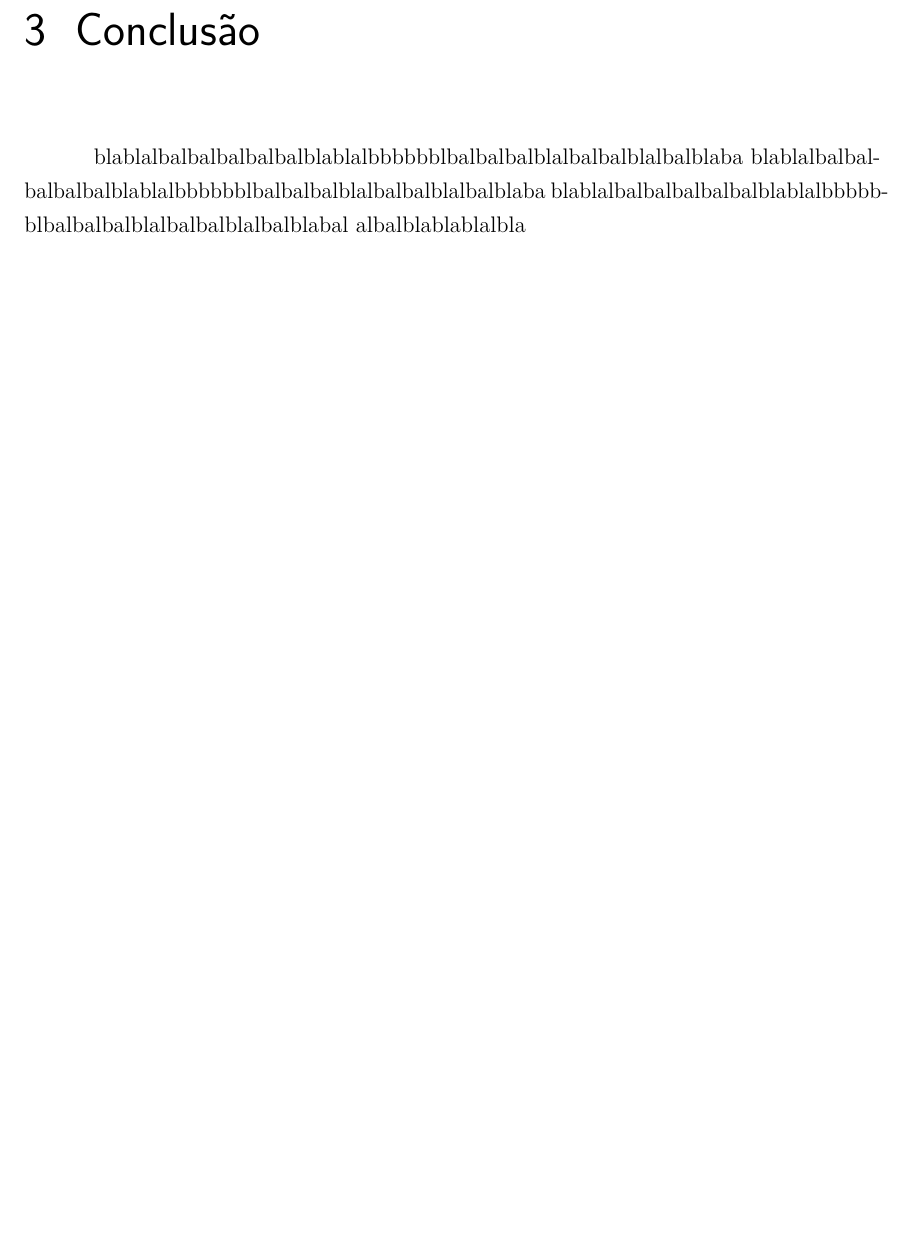
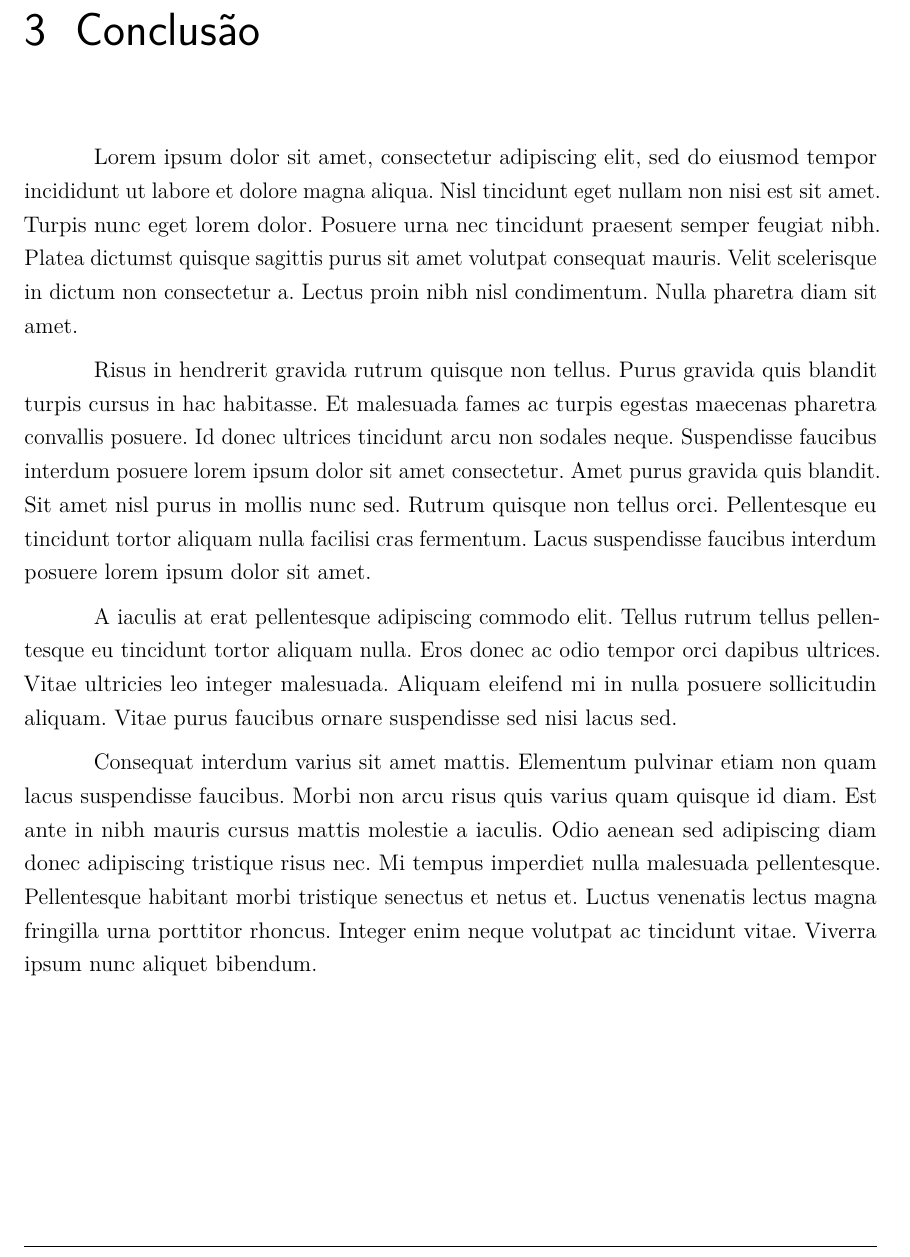
Before and after one commit to kevandrades/saeb-me2-tf, a LaTeX thesis (report/main.tex, which reads report/textuais/conclusao.tex, report/textuais/resultados.tex): part of page 25 of 27, cut so that both start at the same text, the shorter picture padded with empty space. The pictures show the PDF file report/main.pdf that the author committed with the source.

Commit message:
blablabla to lorem ipsum

```diff
--- a/report/textuais/conclusao.tex
+++ b/report/textuais/conclusao.tex
@@ -12,0 +10,24 @@ albalblablablalbla
+Lorem ipsum dolor sit amet, consectetur adipiscing elit, sed do eiusmod tempor incididunt
+ut labore et dolore magna aliqua. Nisl tincidunt eget nullam non nisi est sit amet. Turpis
+nunc eget lorem dolor. Posuere urna nec tincidunt praesent semper feugiat nibh. Platea
+dictumst quisque sagittis purus sit amet volutpat consequat mauris. Velit scelerisque in
+dictum non consectetur a. Lectus proin nibh nisl condimentum. Nulla pharetra diam sit amet.
+
+Risus in hendrerit gravida rutrum quisque non tellus. Purus gravida quis blandit turpis cursus
+in hac habitasse. Et malesuada fames ac turpis egestas maecenas pharetra convallis posuere.
+Id donec ultrices tincidunt arcu non sodales neque. Suspendisse faucibus interdum posuere lorem
+ipsum dolor sit amet consectetur. Amet purus gravida quis blandit. Sit amet nisl purus in mollis
+nunc sed. Rutrum quisque non tellus orci. Pellentesque eu tincidunt tortor aliquam nulla
+facilisi cras fermentum. Lacus suspendisse faucibus interdum posuere lorem ipsum dolor sit amet.
+
+A iaculis at erat pellentesque adipiscing commodo elit. Tellus rutrum tellus pellentesque eu
+tincidunt tortor aliquam nulla. Eros donec ac odio tempor orci dapibus ultrices. Vitae ultricies
+leo integer malesuada. Aliquam eleifend mi in nulla posuere sollicitudin aliquam. Vitae purus
+faucibus ornare suspendisse sed nisi lacus sed.
+
+Consequat interdum varius sit amet mattis. Elementum pulvinar etiam non quam lacus suspendisse
+faucibus. Morbi non arcu risus quis varius quam quisque id diam. Est ante in nibh mauris cursus
+mattis molestie a iaculis. Odio aenean sed adipiscing diam donec adipiscing tristique risus nec.
+Mi tempus imperdiet nulla malesuada pellentesque. Pellentesque habitant morbi tristique senectus
+et netus et. Luctus venenatis lectus magna fringilla urna porttitor rhoncus. Integer enim neque
+volutpat ac tincidunt vitae. Viverra ipsum nunc aliquet bibendum.
--- a/report/textuais/resultados.tex
+++ b/report/textuais/resultados.tex
@@ -123,3 +123,27 @@ escolaridade da mãe e sexos.
 %%%%%%%%%%%%%%%%%%%%%%%%%%%%%%%%%%%%%%%%%%%%%%%%%%%%%%%%%%%%%%%%%%%%%%%%%%%%%%%%%%%%%%%%%%%%%%%%%%%%%%%%%%%
 \section{Notas}
 
+Lorem ipsum dolor sit amet, consectetur adipiscing elit, sed do eiusmod tempor incididunt
+ut labore et dolore magna aliqua. Nisl tincidunt eget nullam non nisi est sit amet. Turpis
+nunc eget lorem dolor. Posuere urna nec tincidunt praesent semper feugiat nibh. Platea
+dictumst quisque sagittis purus sit amet volutpat consequat mauris. Velit scelerisque in
+dictum non consectetur a. Lectus proin nibh nisl condimentum. Nulla pharetra diam sit amet.
+
+Risus in hendrerit gravida rutrum quisque non tellus. Purus gravida quis blandit turpis cursus
+in hac habitasse. Et malesuada fames ac turpis egestas maecenas pharetra convallis posuere.
+Id donec ultrices tincidunt arcu non sodales neque. Suspendisse faucibus interdum posuere lorem
+ipsum dolor sit amet consectetur. Amet purus gravida quis blandit. Sit amet nisl purus in mollis
+nunc sed. Rutrum quisque non tellus orci. Pellentesque eu tincidunt tortor aliquam nulla
+facilisi cras fermentum. Lacus suspendisse faucibus interdum posuere lorem ipsum dolor sit amet.
+
+A iaculis at erat pellentesque adipiscing commodo elit. Tellus rutrum tellus pellentesque eu
+tincidunt tortor aliquam nulla. Eros donec ac odio tempor orci dapibus ultrices. Vitae ultricies
+leo integer malesuada. Aliquam eleifend mi in nulla posuere sollicitudin aliquam. Vitae purus
+faucibus ornare suspendisse sed nisi lacus sed.
+
+Consequat interdum varius sit amet mattis. Elementum pulvinar etiam non quam lacus suspendisse
+faucibus. Morbi non arcu risus quis varius quam quisque id diam. Est ante in nibh mauris cursus
+mattis molestie a iaculis. Odio aenean sed adipiscing diam donec adipiscing tristique risus nec.
+Mi tempus imperdiet nulla malesuada pellentesque. Pellentesque habitant morbi tristique senectus
+et netus et. Luctus venenatis lectus magna fringilla urna porttitor rhoncus. Integer enim neque
+volutpat ac tincidunt vitae. Viverra ipsum nunc aliquet bibendum.
```
Also changed, not shown: report/textuais/introducao.tex (+24 -4 lines), report/main.pdf, report/textuais/conclusao.tex (5 more changed lines), report/textuais/resultados.tex (4 more changed lines).
